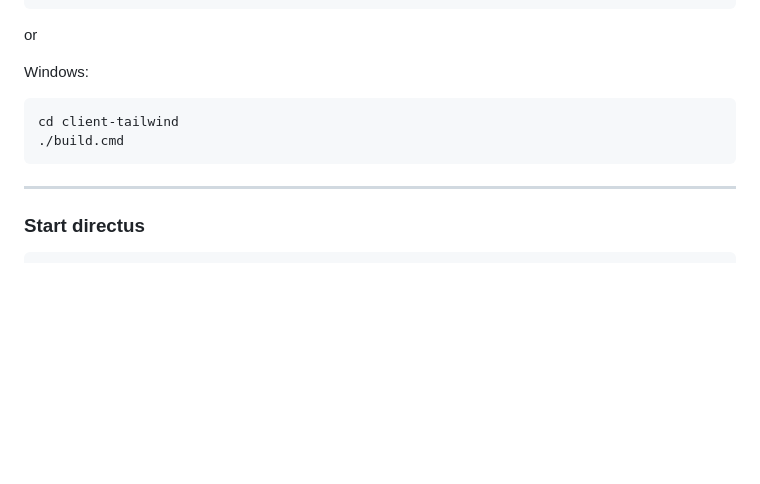
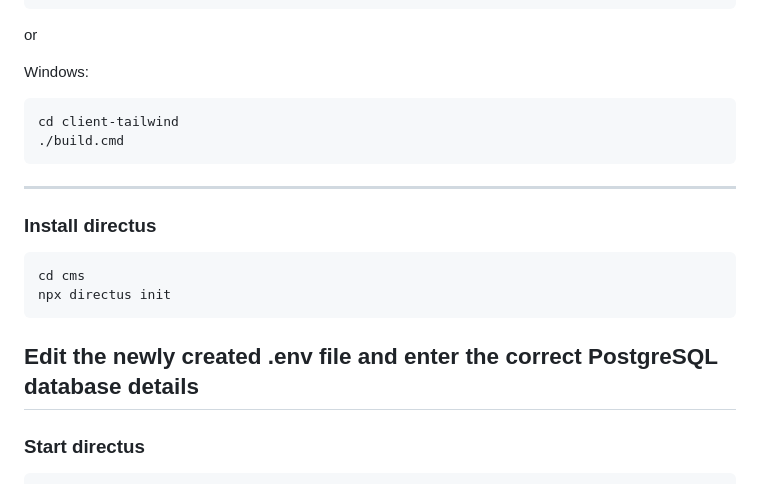
Before and after one commit to bccsa/video-webapp, a Markdown page: README.md, the part around the change. Drawn GitHub-style; blank space fills up the shorter version.

````diff
--- a/README.md
+++ b/README.md
@@ -42,6 +42,14 @@ cd client-tailwind
 ./build.cmd
 ```
 
+---
+### Install directus
+```shell
+cd cms
+npx directus init
+```
+
+Edit the newly created .env file and enter the correct PostgreSQL database details
 ---
 
 ### Start directus
````
